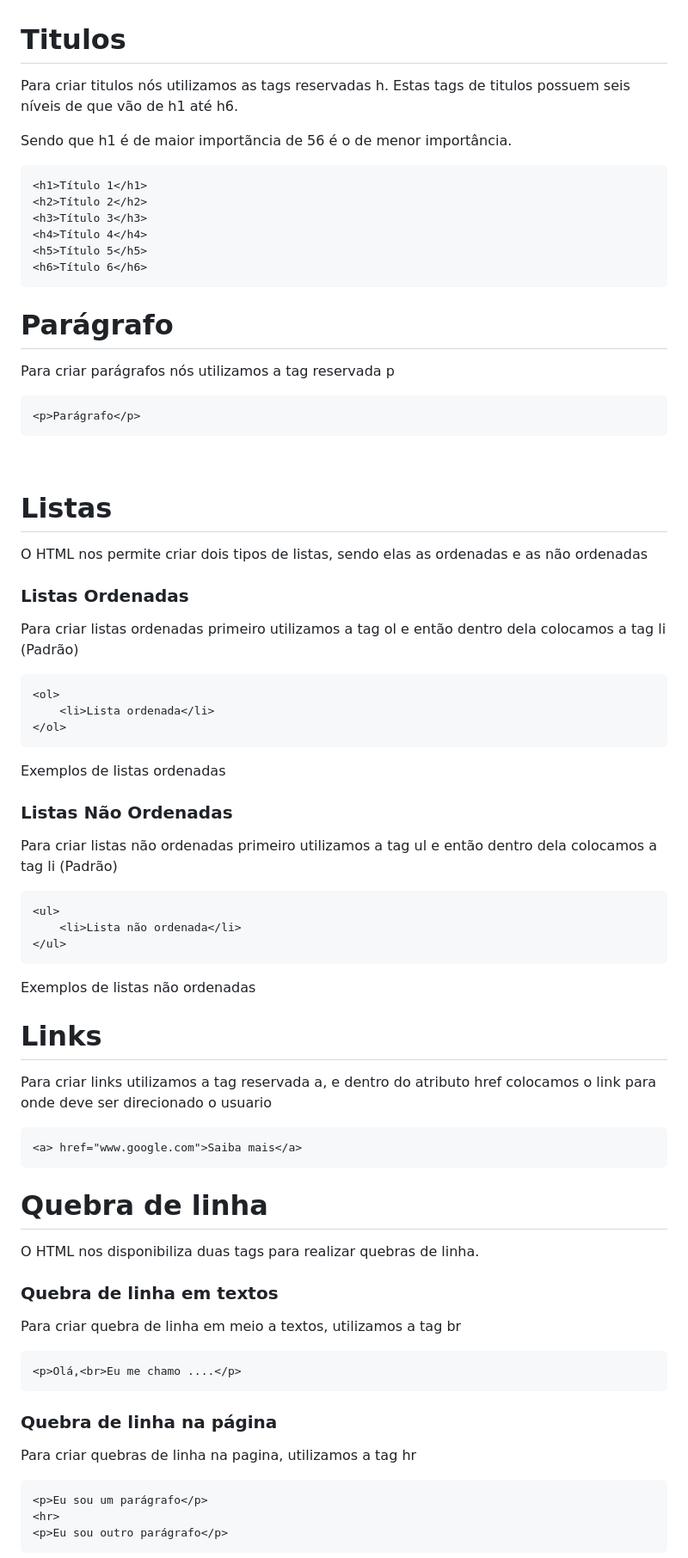
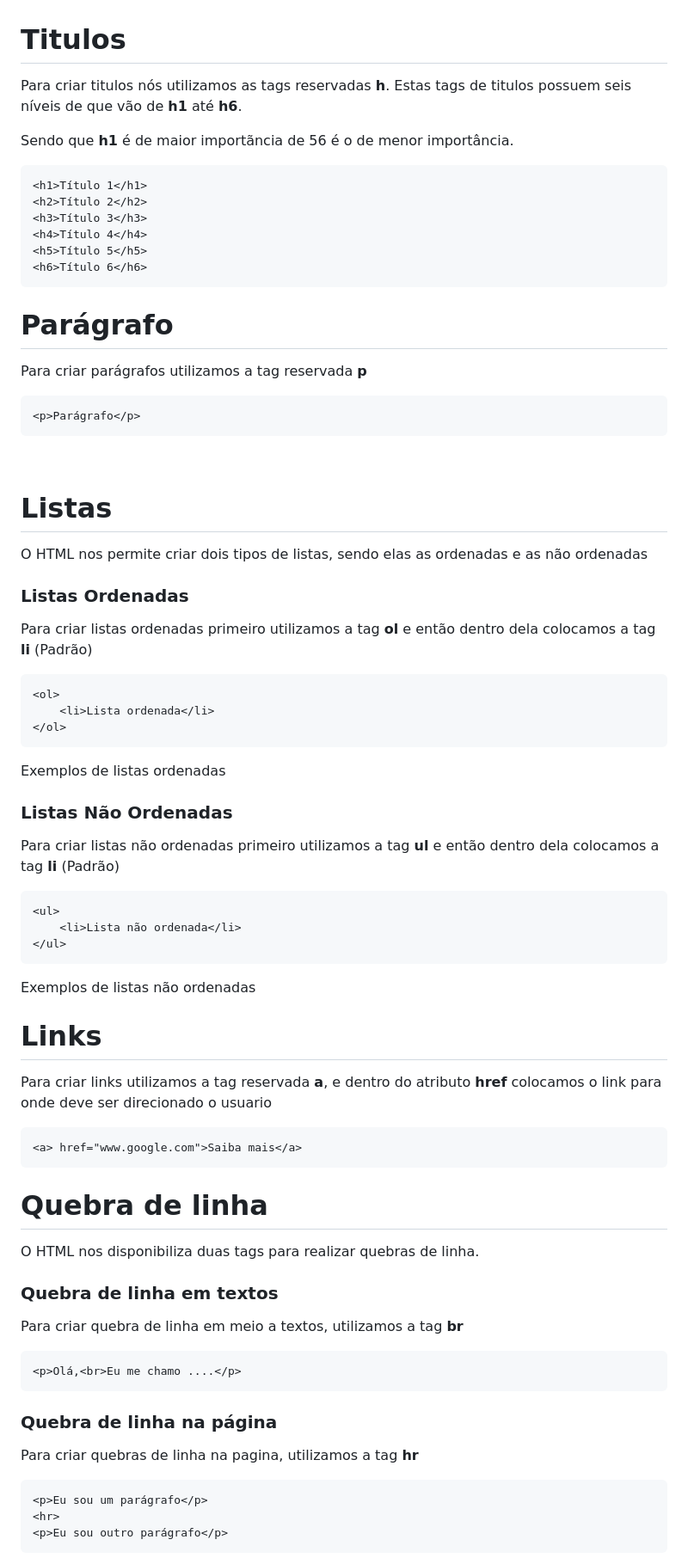
Before and after one commit to ThiagoGreiner/Estudos, a Markdown page: 01.introdução.md, the part around the change printed below. Shown: that part at 86% size. Rendered like a GitHub page.

````diff
--- a/01.introdução.md
+++ b/01.introdução.md
@@ -1,8 +1,8 @@
 # Titulos
 
-Para criar titulos nós utilizamos as tags reservadas h. Estas tags de titulos possuem seis níveis de que vão de h1 até h6.
+Para criar titulos nós utilizamos as tags reservadas **h**. Estas tags de titulos possuem seis níveis de que vão de **h1** até **h6**.
 
-Sendo que h1 é de maior importãncia de 56 é o de menor importância.
+Sendo que **h1** é de maior importãncia de 56 é o de menor importância.
 
 ```html
 <h1>Título 1</h1>
@@ -15,7 +15,7 @@ Sendo que h1 é de maior importãncia de 56 é o de menor importância.
 
 # Parágrafo
 
-Para criar parágrafos nós utilizamos a tag reservada p
+Para criar parágrafos utilizamos a tag reservada **p**
 
 ```html
 <p>Parágrafo</p>
@@ -29,7 +29,7 @@ O HTML nos permite criar dois tipos de listas, sendo elas as ordenadas e as não
 
 ### Listas Ordenadas
 
-Para criar listas ordenadas primeiro utilizamos a tag ol e então dentro dela colocamos a tag li (Padrão)
+Para criar listas ordenadas primeiro utilizamos a tag **ol** e então dentro dela colocamos a tag **li** (Padrão)
 
 ```html
 <ol>
@@ -41,7 +41,7 @@ Para criar listas ordenadas primeiro utilizamos a tag ol e então dentro dela co
 
 ###  Listas Não Ordenadas
 
-Para criar listas não ordenadas primeiro utilizamos a tag ul e então dentro dela colocamos a tag li (Padrão)
+Para criar listas não ordenadas primeiro utilizamos a tag **ul** e então dentro dela colocamos a tag **li** (Padrão)
 
 ```html
 <ul>
@@ -53,7 +53,7 @@ Para criar listas não ordenadas primeiro utilizamos a tag ul e então dentro de
 
 # Links
 
-Para criar links utilizamos a tag reservada a, e dentro do atributo href colocamos o link para onde deve ser direcionado o usuario
+Para criar links utilizamos a tag reservada **a**, e dentro do atributo **href** colocamos o link para onde deve ser direcionado o usuario
 
 ```html
 <a> href="www.google.com">Saiba mais</a>
@@ -65,7 +65,7 @@ O HTML nos disponibiliza duas tags para realizar quebras de linha.
 
 ### Quebra de linha em textos
 
-Para criar quebra de linha em meio a textos, utilizamos a tag br
+Para criar quebra de linha em meio a textos, utilizamos a tag **br**
 
 ```html
 <p>Olá,<br>Eu me chamo ....</p>
@@ -73,7 +73,7 @@ Para criar quebra de linha em meio a textos, utilizamos a tag br
 
 ### Quebra de linha na página
 
-Para criar quebras de linha na pagina, utilizamos a tag hr
+Para criar quebras de linha na pagina, utilizamos a tag **hr**
 
 ```html
 <p>Eu sou um parágrafo</p>
````
Also changed, not shown: other parts of 01.introdução.md (+13 -13 lines).
